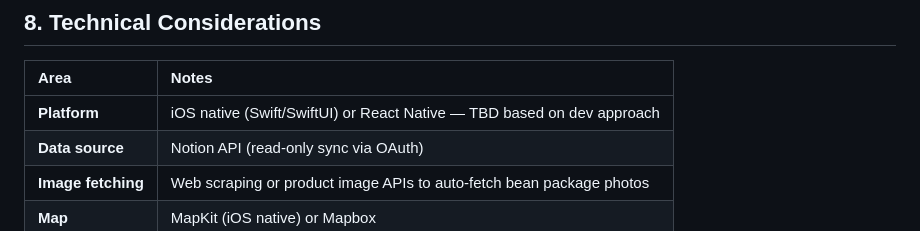
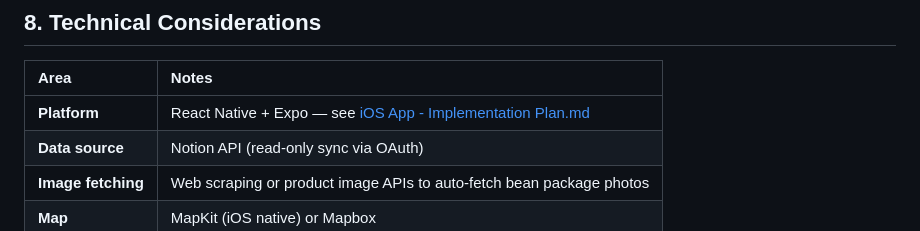
Before and after one commit to rainbowcow02/Cupboard, a Markdown page: Cupboard PRD.md, the part around the change. Rendered like a GitHub page.

```diff
--- a/Cupboard PRD.md
+++ b/Cupboard PRD.md
@@ -184,7 +184,7 @@ Your Notion table is a **single flat table** — each row is one cup, with bean
 
 | Area | Notes |
 | :---- | :---- |
-| **Platform** | iOS native (Swift/SwiftUI) or React Native — TBD based on dev approach |
+| **Platform** | React Native + Expo — see [iOS App - Implementation Plan.md](./iOS%20App%20-%20Implementation%20Plan.md) |
 | **Data source** | Notion API (read-only sync via OAuth) |
 | **Image fetching** | Web scraping or product image APIs to auto-fetch bean package photos |
 | **Map** | MapKit (iOS native) or Mapbox |
```
Also changed, not shown: iOS App - Implementation Plan.md (added, +245 -0 lines).
